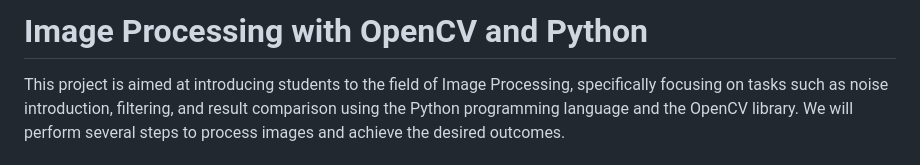
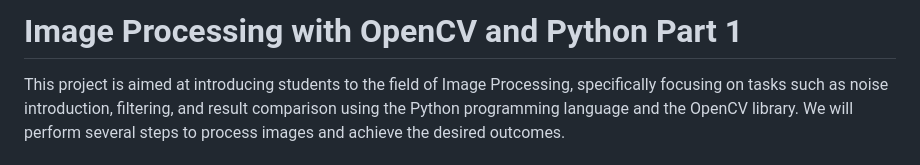
Before and after one commit to stavrosnast/University-Projects, a Markdown page: Image-Processing/Assignment_1/README.md, the part around the change. GitHub-like rendering.

```diff
--- a/Image-Processing/Assignment_1/README.md
+++ b/Image-Processing/Assignment_1/README.md
@@ -1,4 +1,4 @@
-# Image Processing with OpenCV and Python
+# Image Processing with OpenCV and Python Part 1
 
 This project is aimed at introducing students to the field of Image Processing, specifically focusing on tasks such as noise introduction, filtering, and result comparison using the Python programming language and the OpenCV library. We will perform several steps to process images and achieve the desired outcomes.
 
```
